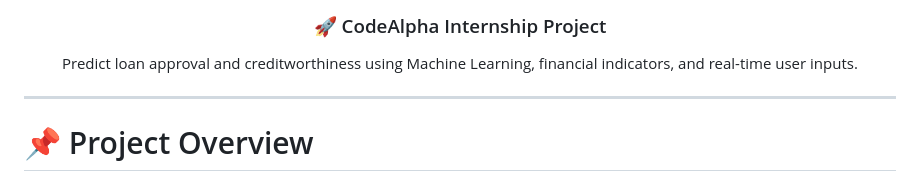
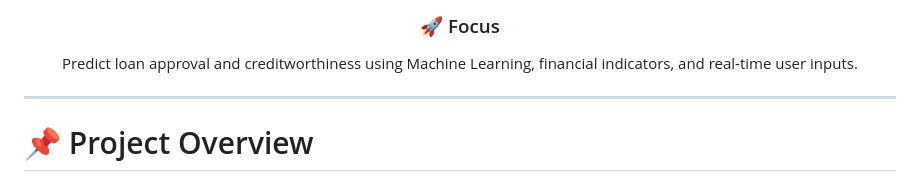
Before and after one commit to Mowshik1210/Codealpha_FinscoreAI, a Markdown page: README.md, the part around one of its changes. Rendered like a GitHub page.

```diff
--- a/README.md
+++ b/README.md
@@ -13,5 +13,5 @@
 
-### 🚀 CodeAlpha Internship Project
+### 🚀 Focus
 
 Predict loan approval and creditworthiness using Machine Learning, financial indicators, and real-time user inputs.
 
```
Also changed, not shown: other parts of README.md (+2 -2 lines).
